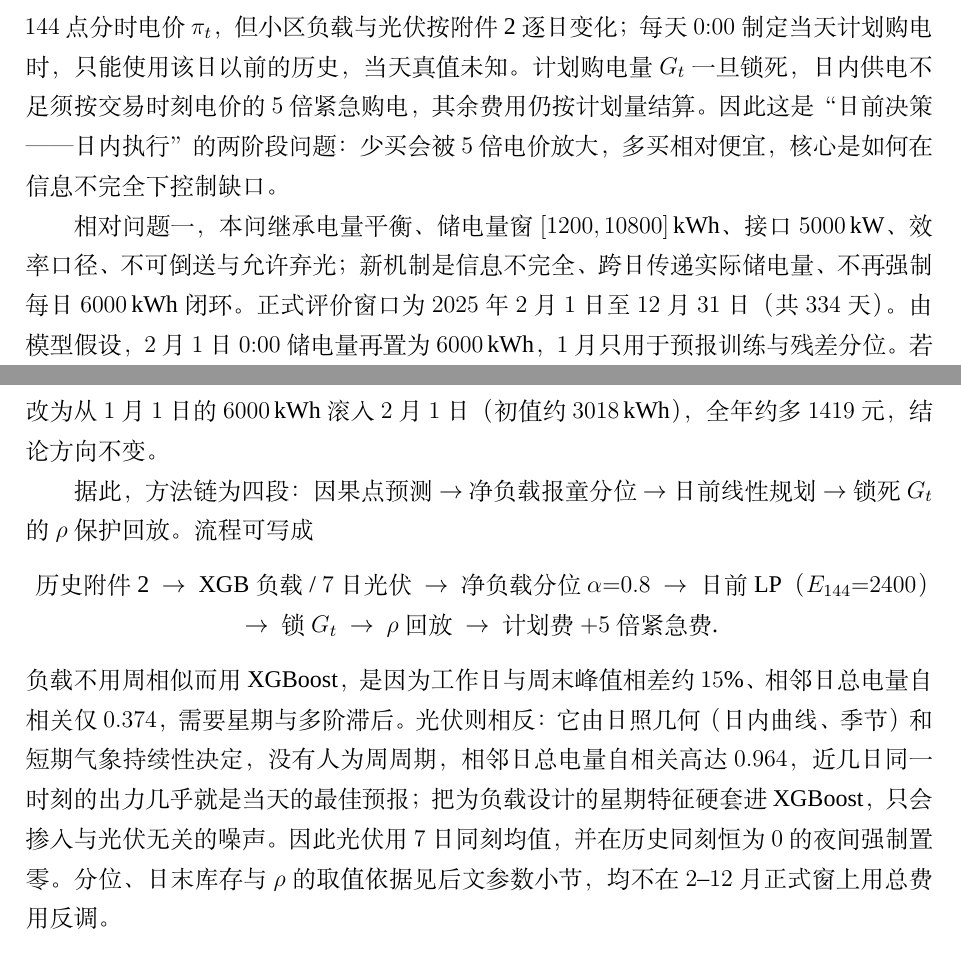
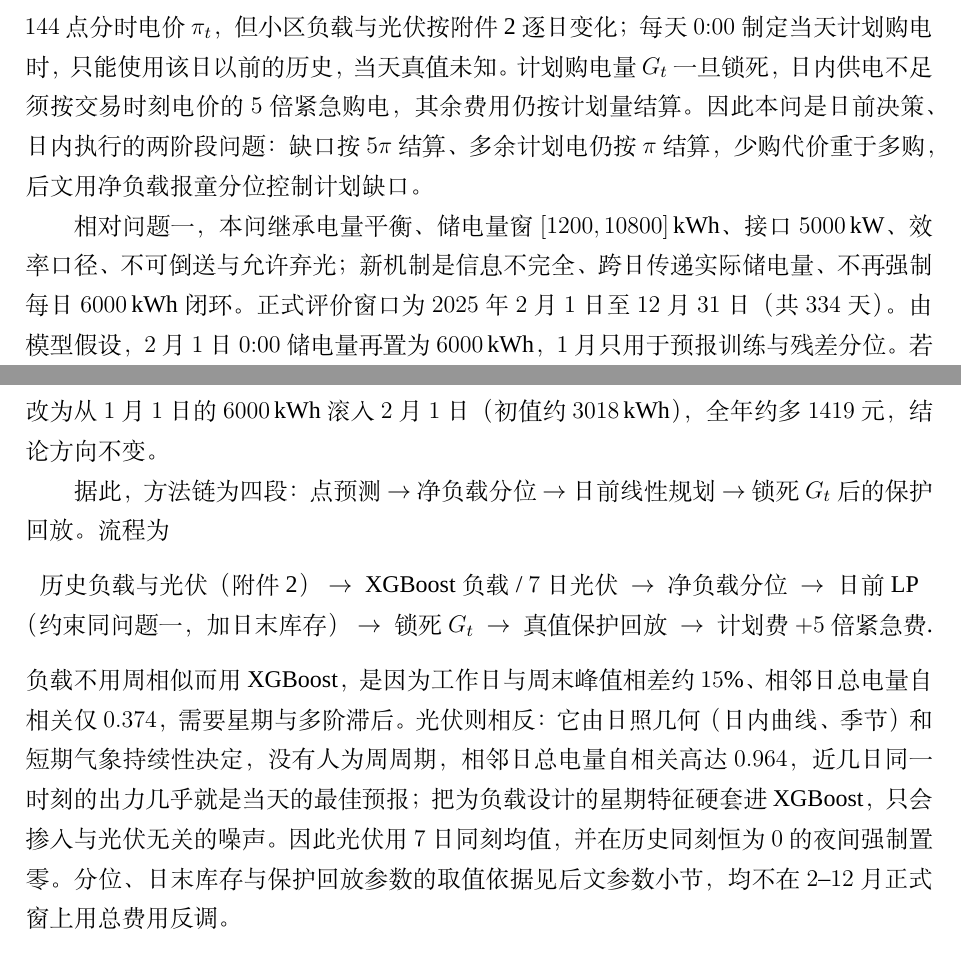
Before and after one commit to Sen-illion/math-modeling-paper, a LaTeX thesis (main_print.tex, which reads sections/q2.tex): two parts of pages 18 and 19 of 37, joined at a grey line, cut so that both start at the same text. Compiled offline with XeLaTeX; a missing font is replaced by an installed copy or a similar font.

Commit message:
Rewrite Q2 analysis to match award-paper problem-analysis style.
Drop the slogan, keep rho and calibrated numbers out of the flowchart, and name attachments as data sources rather than method steps.

Co-authored-by: Cursor <cursoragent@cursor.com>

```diff
--- a/sections/q2.tex
+++ b/sections/q2.tex
@@ -2,21 +2,21 @@
 
 \subsection{问题分析}
 
-问题二在问题一的线性规划上加入真实的不确定性。每天电价仍取附件~1 的同一套 $144$ 点分时电价 $\pi_t$，但小区负载与光伏按附件~2 逐日变化；每天 $0{:}00$ 制定当天计划购电时，只能使用该日以前的历史，当天真值未知。计划购电量 $G_t$ 一旦锁死，日内供电不足须按交易时刻电价的 $5$ 倍紧急购电，其余费用仍按计划量结算。因此这是“日前决策——日内执行”的两阶段问题：少买会被 $5$ 倍电价放大，多买相对便宜，核心是如何在信息不完全下控制缺口。
+问题二在问题一的线性规划上加入真实的不确定性。每天电价仍取附件~1 的同一套 $144$ 点分时电价 $\pi_t$，但小区负载与光伏按附件~2 逐日变化；每天 $0{:}00$ 制定当天计划购电时，只能使用该日以前的历史，当天真值未知。计划购电量 $G_t$ 一旦锁死，日内供电不足须按交易时刻电价的 $5$ 倍紧急购电，其余费用仍按计划量结算。因此本问是日前决策、日内执行的两阶段问题：缺口按 $5\pi$ 结算、多余计划电仍按 $\pi$ 结算，少购代价重于多购，后文用净负载报童分位控制计划缺口。
 
 相对问题一，本问继承电量平衡、储电量窗 $[1200,10800]$\,kWh、接口 $5000$\,kW、效率口径、不可倒送与允许弃光；新机制是信息不完全、跨日传递实际储电量、不再强制每日 $6000$\,kWh 闭环。正式评价窗口为 $2025$ 年 $2$ 月 $1$ 日至 $12$ 月 $31$ 日（共 $334$ 天）。由模型假设，$2$ 月 $1$ 日 $0{:}00$ 储电量再置为 $6000$\,kWh，$1$ 月只用于预报训练与残差分位。若改为从 $1$ 月 $1$ 日的 $6000$\,kWh 滚入 $2$ 月 $1$ 日（初值约 $3018$\,kWh），全年约多 $1419$ 元，结论方向不变。
 
-据此，方法链为四段：因果点预测 $\to$ 净负载报童分位 $\to$ 日前线性规划 $\to$ 锁死 $G_t$ 的 $\rho$ 保护回放。流程可写成
+据此，方法链为四段：点预测 $\to$ 净负载分位 $\to$ 日前线性规划 $\to$ 锁死 $G_t$ 后的保护回放。流程为
 \begin{center}
-历史附件~2 $\;\to\;$
-XGB 负载 / $7$ 日光伏 $\;\to\;$
-净负载分位 $\alpha{=}0.8$ $\;\to\;$
-日前 LP（$E_{144}{=}2400$）$\;\to\;$
-锁 $G_t$ $\;\to\;$
-$\rho$ 回放 $\;\to\;$
+历史负载与光伏（附件~2）$\;\to\;$
+XGBoost 负载 / $7$ 日光伏 $\;\to\;$
+净负载分位 $\;\to\;$
+日前 LP（约束同问题一，加日末库存）$\;\to\;$
+锁死 $G_t$ $\;\to\;$
+真值保护回放 $\;\to\;$
 计划费 ${+}5$ 倍紧急费.
 \end{center}
-负载不用周相似而用 XGBoost，是因为工作日与周末峰值相差约 $15\%$、相邻日总电量自相关仅 $0.374$，需要星期与多阶滞后。光伏则相反：它由日照几何（日内曲线、季节）和短期气象持续性决定，没有人为周周期，相邻日总电量自相关高达 $0.964$，近几日同一时刻的出力几乎就是当天的最佳预报；把为负载设计的星期特征硬套进 XGBoost，只会掺入与光伏无关的噪声。因此光伏用 $7$ 日同刻均值，并在历史同刻恒为 $0$ 的夜间强制置零。分位、日末库存与 $\rho$ 的取值依据见后文参数小节，均不在 $2$--$12$ 月正式窗上用总费用反调。
+负载不用周相似而用 XGBoost，是因为工作日与周末峰值相差约 $15\%$、相邻日总电量自相关仅 $0.374$，需要星期与多阶滞后。光伏则相反：它由日照几何（日内曲线、季节）和短期气象持续性决定，没有人为周周期，相邻日总电量自相关高达 $0.964$，近几日同一时刻的出力几乎就是当天的最佳预报；把为负载设计的星期特征硬套进 XGBoost，只会掺入与光伏无关的噪声。因此光伏用 $7$ 日同刻均值，并在历史同刻恒为 $0$ 的夜间强制置零。分位、日末库存与保护回放参数的取值依据见后文参数小节，均不在 $2$--$12$ 月正式窗上用总费用反调。
 
 \subsection{模型建立}
 
```
